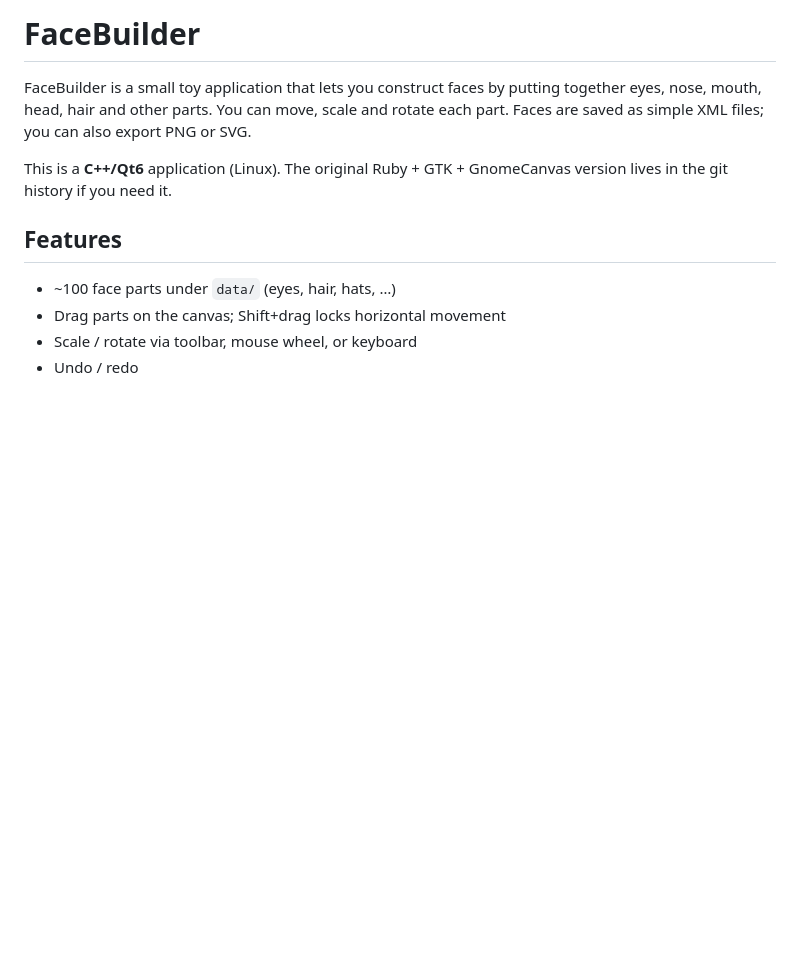
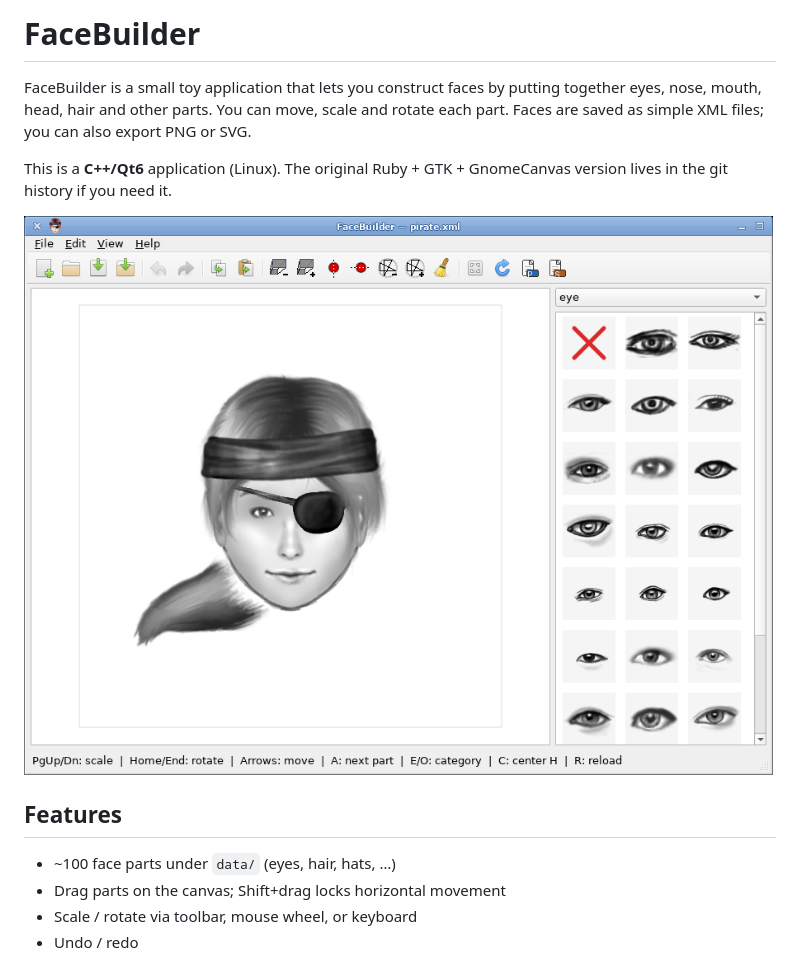
Before and after one commit to Grumbel/FaceBuilder, a Markdown page: README.md, the part around the change. GitHub-like rendering; pictures changed too: images/screenshot-0.2.0-1.png (added); blank space fills up the shorter version.

Commit message:
Add 0.2.0 screenshot

```diff
--- a/README.md
+++ b/README.md
@@ -7,6 +7,8 @@ you can also export PNG or SVG.
 
 This is a **C++/Qt6** application (Linux). The original Ruby + GTK +
 GnomeCanvas version lives in the git history if you need it.
+
+![Screenshot](images/screenshot-0.2.0-1.png)
 
 ## Features
 
```
